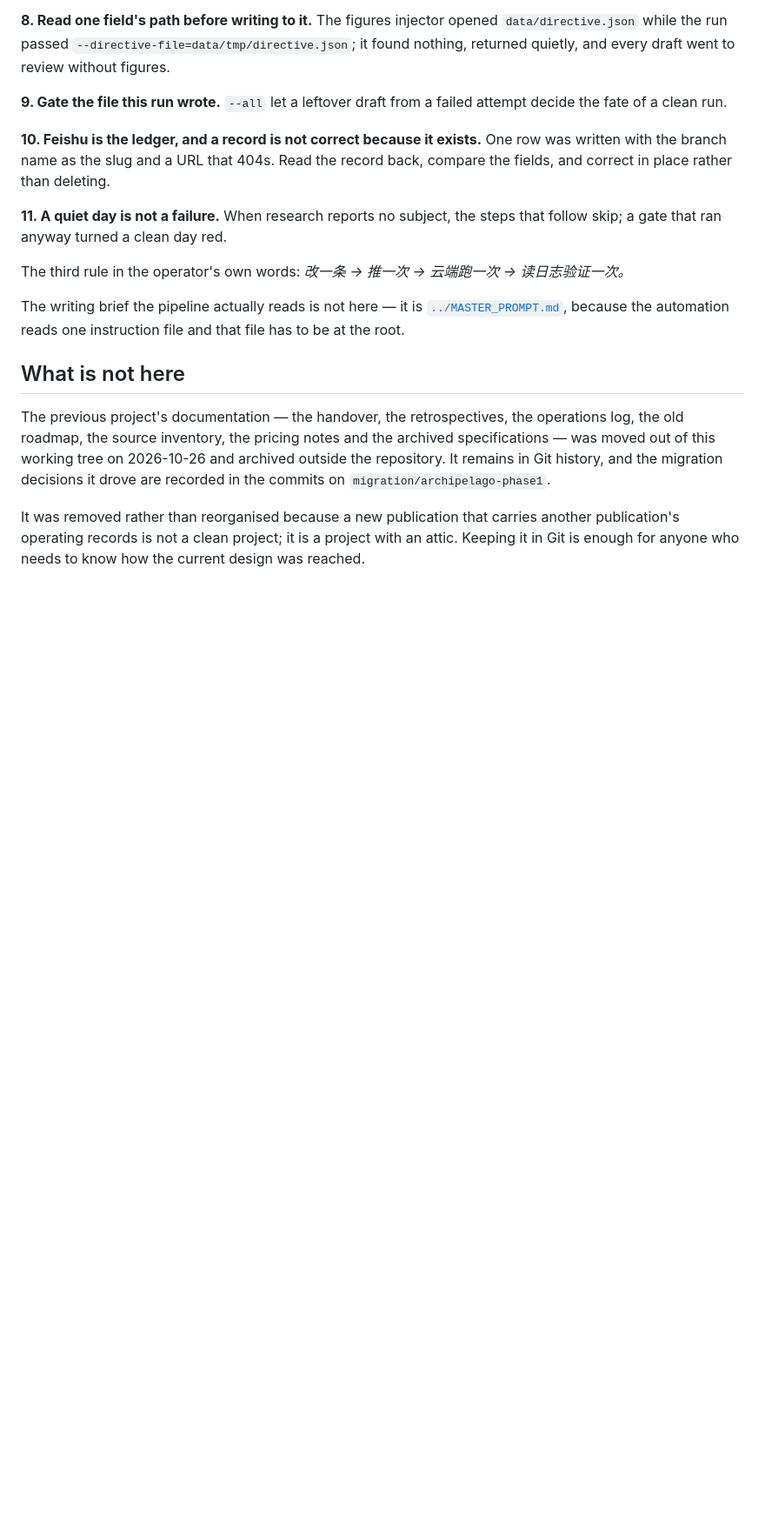
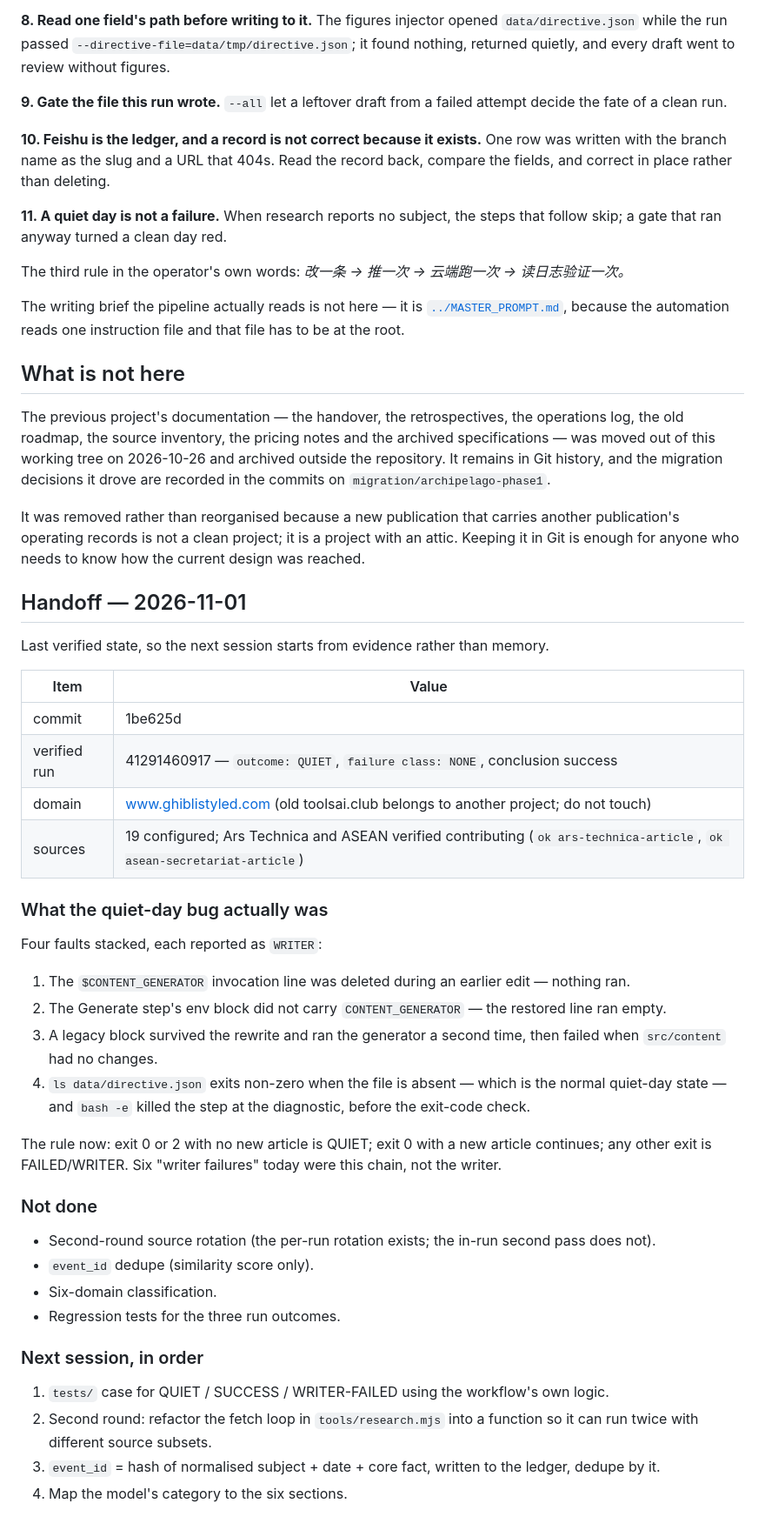
Before and after one commit to tmj518/archipelago-ai-wire, a Markdown page: docs/README.md, the part around the change. Shown at 87% size. Rendered like a GitHub page; blank space fills up the shorter version.

Commit message:
docs: handoff state for 1be625d, including what the quiet-day bug actually was
Six runs were reported as writer failures today and none of them were the writer: a deleted invocation, a missing env entry, a legacy block that ran the generator twice, and an ls that exits non-zero on the quiet-day case under bash -e. Written down so the next session starts from the evidence rather than repeating the diagnosis.

```diff
--- a/docs/README.md
+++ b/docs/README.md
@@ -70,3 +70,43 @@ migration decisions it drove are recorded in the commits on `migration/archipela
 It was removed rather than reorganised because a new publication that carries another publication's
 operating records is not a clean project; it is a project with an attic. Keeping it in Git is enough for
 anyone who needs to know how the current design was reached.
+
+## Handoff — 2026-11-01
+
+Last verified state, so the next session starts from evidence rather than memory.
+
+| Item | Value |
+|---|---|
+| commit | 1be625d |
+| verified run | 41291460917 — `outcome: QUIET`, `failure class: NONE`, conclusion success |
+| domain | www.ghiblistyled.com (old toolsai.club belongs to another project; do not touch) |
+| sources | 19 configured; Ars Technica and ASEAN verified contributing (`ok ars-technica-article`, `ok asean-secretariat-article`) |
+
+### What the quiet-day bug actually was
+
+Four faults stacked, each reported as `WRITER`:
+
+1. The `$CONTENT_GENERATOR` invocation line was deleted during an earlier edit — nothing ran.
+2. The Generate step's env block did not carry `CONTENT_GENERATOR` — the restored line ran empty.
+3. A legacy block survived the rewrite and ran the generator a second time, then failed when
+   `src/content` had no changes.
+4. `ls data/directive.json` exits non-zero when the file is absent — which is the normal quiet-day
+   state — and `bash -e` killed the step at the diagnostic, before the exit-code check.
+
+The rule now: exit 0 or 2 with no new article is QUIET; exit 0 with a new article continues; any other
+exit is FAILED/WRITER. Six "writer failures" today were this chain, not the writer.
+
+### Not done
+
+- Second-round source rotation (the per-run rotation exists; the in-run second pass does not).
+- `event_id` dedupe (similarity score only).
+- Six-domain classification.
+- Regression tests for the three run outcomes.
+
+### Next session, in order
+
+1. `tests/` case for QUIET / SUCCESS / WRITER-FAILED using the workflow's own logic.
+2. Second round: refactor the fetch loop in `tools/research.mjs` into a function so it can run twice
+   with different source subsets.
+3. `event_id` = hash of normalised subject + date + core fact, written to the ledger, dedupe by it.
+4. Map the model's category to the six sections.
```
